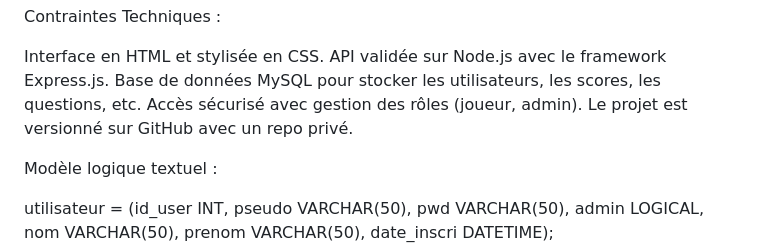
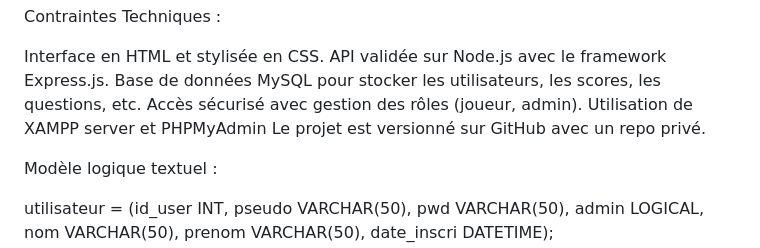
Before and after one commit to AKADortys/Ancel.Thibault, a Markdown page: README.md, the part around the change. GitHub-like rendering.

```diff
--- a/README.md
+++ b/README.md
@@ -73,6 +73,7 @@ Interface en HTML et stylisée en CSS.
 API validée sur Node.js avec le framework Express.js.
 Base de données MySQL pour stocker les utilisateurs, les scores, les questions, etc.
 Accès sécurisé avec gestion des rôles (joueur, admin).
+Utilisation de XAMPP server et PHPMyAdmin
 Le projet est versionné sur GitHub avec un repo privé.
 
 Modèle logique textuel :
```
